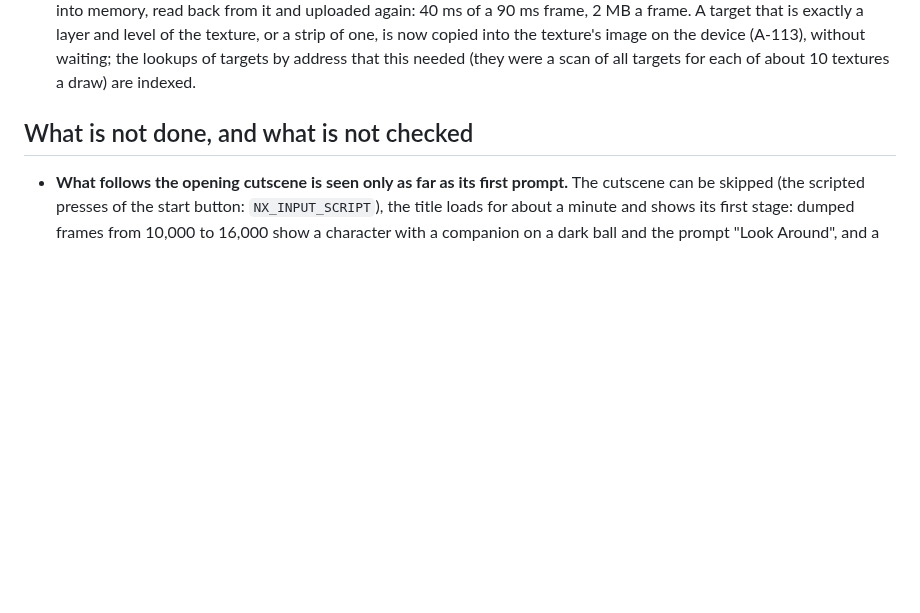
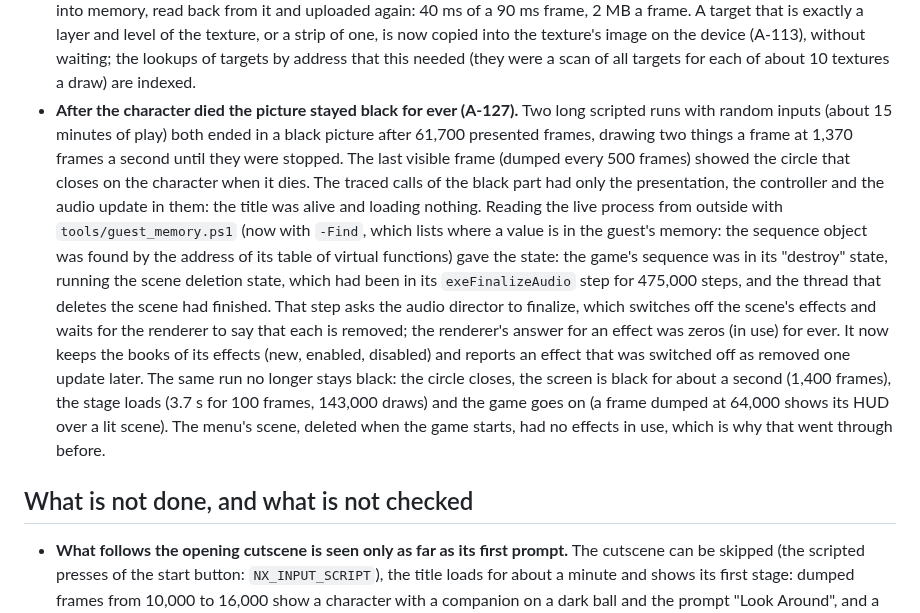
Before and after one commit to Mythrax-ZS/kiln, a Markdown page: docs/reports/M10-vulkan-backend.md, the part around the change. GitHub-like rendering; blank space fills up the shorter version.

```diff
--- a/docs/reports/M10-vulkan-backend.md
+++ b/docs/reports/M10-vulkan-backend.md
@@ -249,6 +249,24 @@ counts. Counts alone had said "all white" for a frame that was in fact empty; se
   exactly a layer and level of the texture, or a strip of one, is now copied into the texture's
   image on the device (A-113), without waiting; the lookups of targets by address that this
   needed (they were a scan of all targets for each of about 10 textures a draw) are indexed.
+- **After the character died the picture stayed black for ever (A-127).** Two long scripted runs
+  with random inputs (about 15 minutes of play) both ended in a black picture after 61,700
+  presented frames, drawing two things a frame at 1,370 frames a second until they were stopped.
+  The last visible frame (dumped every 500 frames) showed the circle that closes on the character
+  when it dies. The traced calls of the black part had only the presentation, the controller and
+  the audio update in them: the title was alive and loading nothing. Reading the live process from
+  outside with `tools/guest_memory.ps1` (now with `-Find`, which lists where a value is in the
+  guest's memory: the sequence object was found by the address of its table of virtual
+  functions) gave the state: the game's sequence was in its "destroy" state, running the scene
+  deletion state, which had been in its `exeFinalizeAudio` step for 475,000 steps, and the
+  thread that deletes the scene had finished. That step asks the audio director to finalize,
+  which switches off the scene's effects and waits for the renderer to say that each is removed;
+  the renderer's answer for an effect was zeros (in use) for ever. It now keeps the books of its
+  effects (new, enabled, disabled) and reports an effect that was switched off as removed one
+  update later. The same run no longer stays black: the circle closes, the screen is black for
+  about a second (1,400 frames), the stage loads (3.7 s for 100 frames, 143,000 draws) and
+  the game goes on (a frame dumped at 64,000 shows its HUD over a lit scene). The menu's scene, deleted when the game starts, had no effects in use, which is
+  why that went through before.
 
 ## What is not done, and what is not checked
 
```
Also changed, not shown: README.md (+13 -5 lines), docs/REPORT.md (+14 -14 lines).
